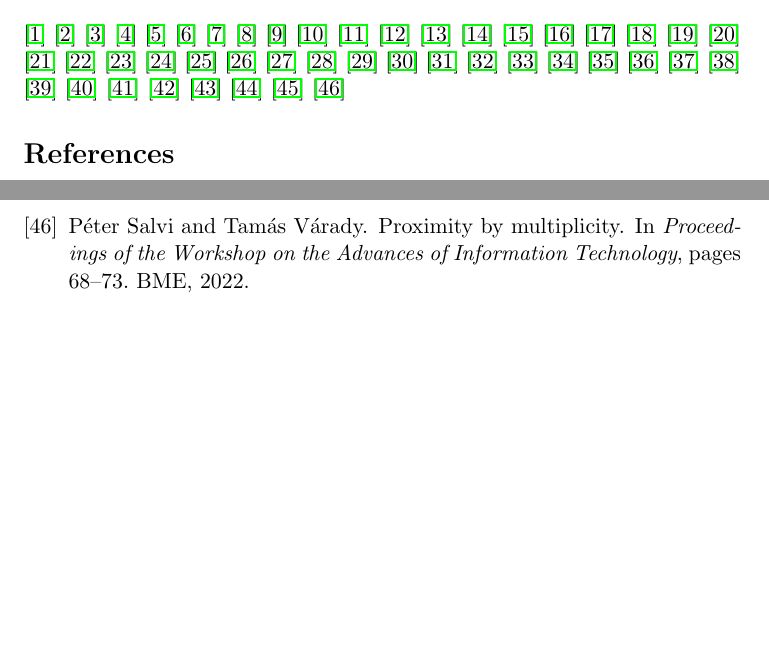
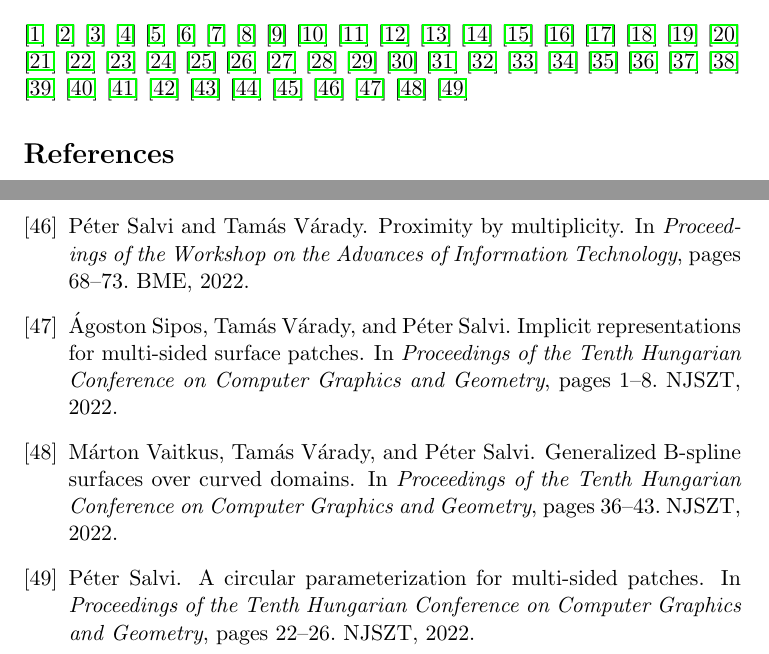
Before and after one commit to salvipeter/bibtex, a LaTeX document (test.tex, which reads salvi.bib): two parts of pages 1 and 5 of 5, joined at a grey line, cut so that both start at the same text, the shorter picture padded with empty space. Compiled offline with pdfLaTeX.

Commit message:
GrafGeo papers

```diff
--- a/salvi.bib
+++ b/salvi.bib
@@ -449,0 +456,23 @@
+ booktitle = {Proceedings of the Tenth Hungarian Conference on Computer Graphics and Geometry},
+ year = {2022},
+ pages = {1--8},
+ organization = {NJSZT}
+}
+
+@inproceedings{Vaitkus:2022:GrafGeo,
+ author = {Vaitkus, M{\'a}rton and V\'{a}rady, Tam{\'a}s and Salvi, P{\'e}ter},
+ title = {Generalized {B}-spline surfaces over curved domains},
+ booktitle = {Proceedings of the Tenth Hungarian Conference on Computer Graphics and Geometry},
+ year = {2022},
+ pages = {36--43},
+ organization = {NJSZT}
+}
+
+@inproceedings{Salvi:2022:GrafGeo,
+ author = {Salvi, P{\'e}ter},
+ title = {A circular parameterization for multi-sided patches},
+ booktitle = {Proceedings of the Tenth Hungarian Conference on Computer Graphics and Geometry},
+ year = {2022},
+ pages = {22--26},
+ organization = {NJSZT}
+}
--- a/test.tex
+++ b/test.tex
@@ -53,6 +53,9 @@
 \citep{Sipos:2021:Short}
 \citep{Sipos:2022}
 \citep{Salvi:2022}
+\citep{Sipos:2022:GrafGeo}
+\citep{Vaitkus:2022:GrafGeo}
+\citep{Salvi:2022:GrafGeo}
 
 \bibliographystyle{unsrt-doi}
 \bibliography{salvi}
```
Also changed, not shown: Makefile, salvi.bib (8 more changed lines).
